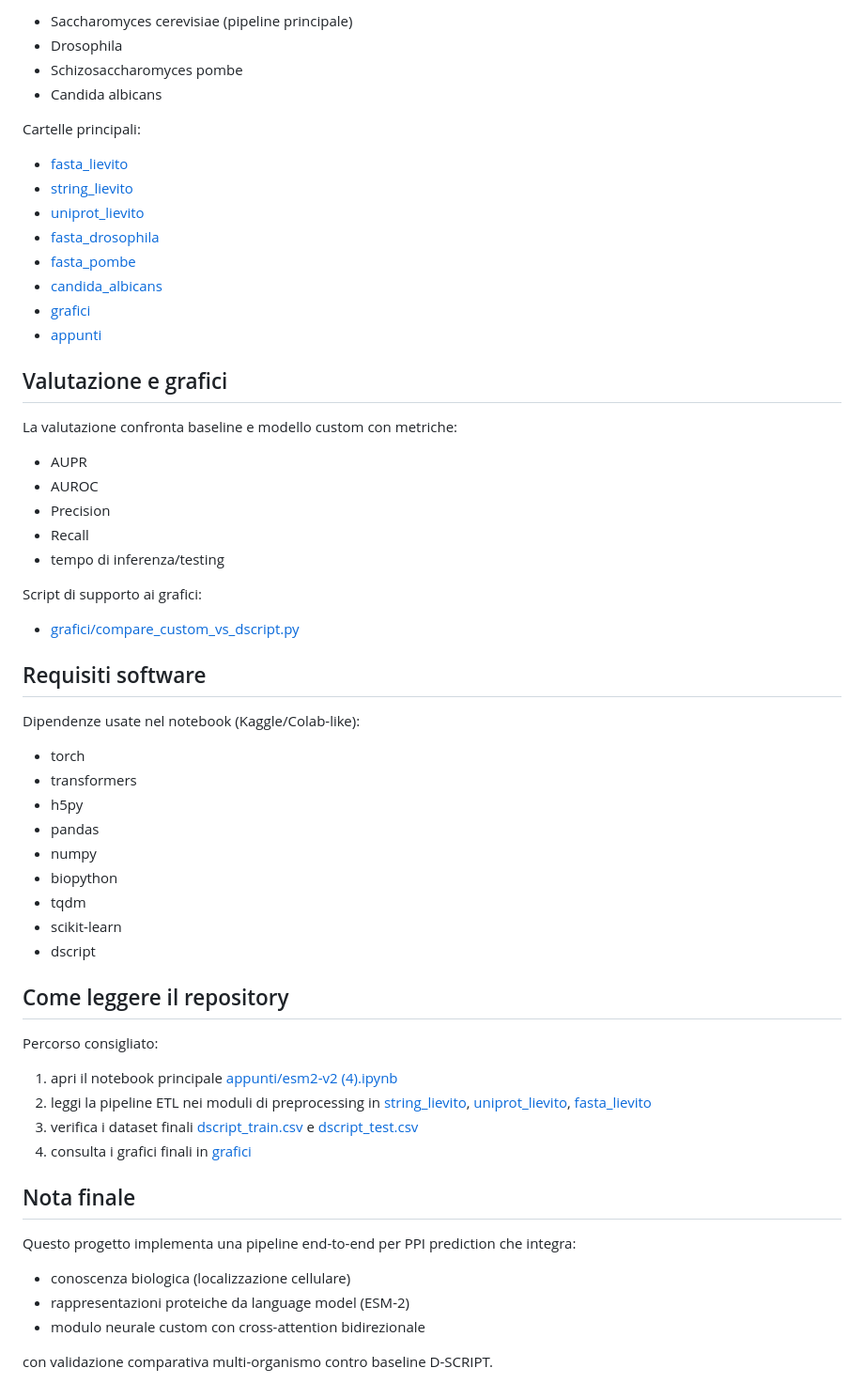
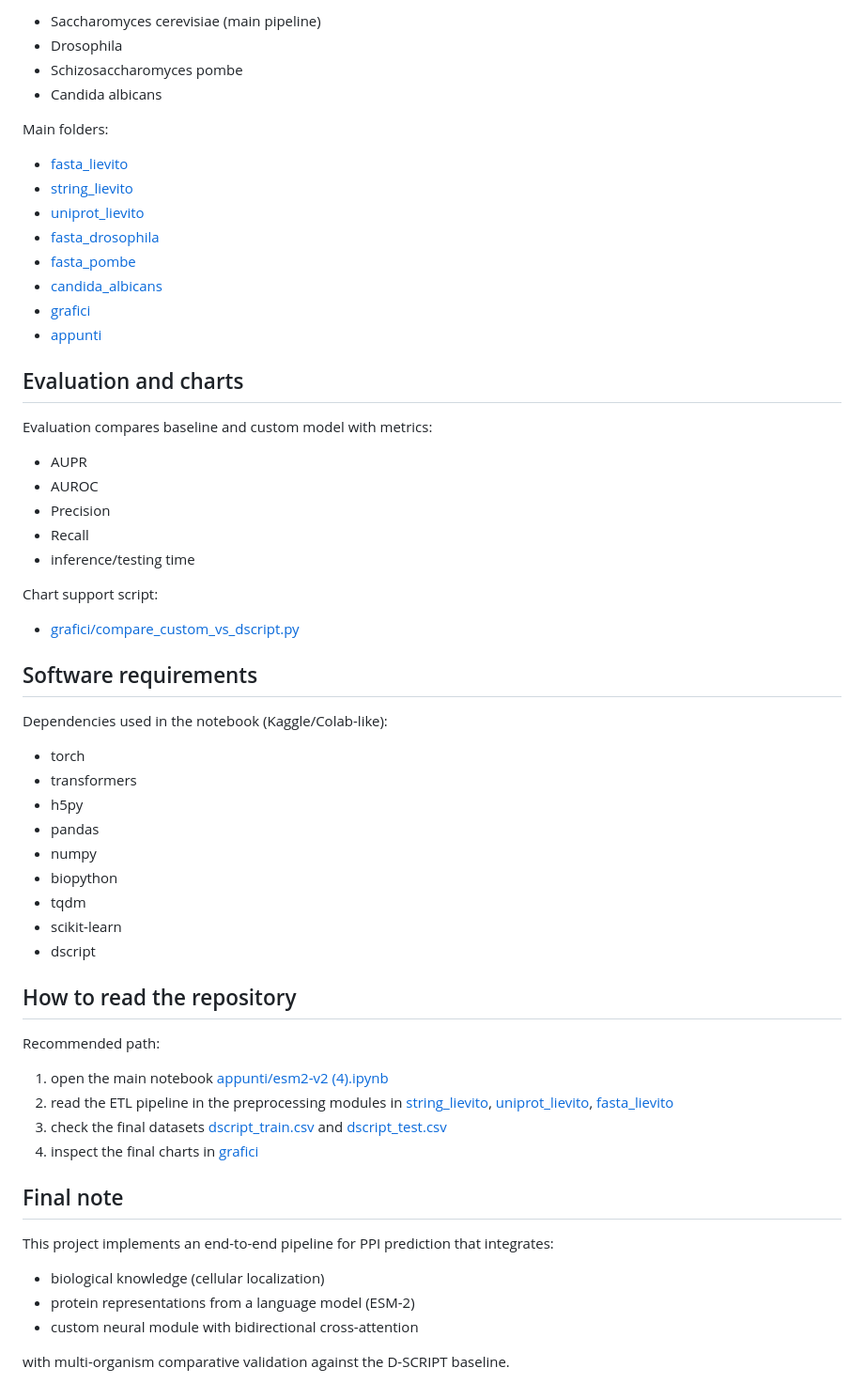
Before and after one commit to domenico3622/tesi, a Markdown page: README.md, the part around one of its changes. Shown at 94% size. Drawn GitHub-style.

```diff
--- a/README.md
+++ b/README.md
@@ -129,10 +129,10 @@ Il repository contiene dati e script per:
 
-- Saccharomyces cerevisiae (pipeline principale)
+- Saccharomyces cerevisiae (main pipeline)
 - Drosophila
 - Schizosaccharomyces pombe
 - Candida albicans
 
-Cartelle principali:
+Main folders:
 
 - [fasta_lievito](fasta_lievito)
 - [string_lievito](string_lievito)
@@ -143,21 +143,21 @@ Cartelle principali:
 - [grafici](grafici)
 - [appunti](appunti)
 
-## Valutazione e grafici
-La valutazione confronta baseline e modello custom con metriche:
+## Evaluation and charts
+Evaluation compares baseline and custom model with metrics:
 
 - AUPR
 - AUROC
 - Precision
 - Recall
-- tempo di inferenza/testing
+- inference/testing time
 
-Script di supporto ai grafici:
+Chart support script:
 
 - [grafici/compare_custom_vs_dscript.py](grafici/compare_custom_vs_dscript.py)
 
-## Requisiti software
-Dipendenze usate nel notebook (Kaggle/Colab-like):
+## Software requirements
+Dependencies used in the notebook (Kaggle/Colab-like):
 
 - torch
 - transformers
@@ -169,19 +169,19 @@ Dipendenze usate nel notebook (Kaggle/Colab-like):
 - scikit-learn
 - dscript
 
-## Come leggere il repository
-Percorso consigliato:
+## How to read the repository
+Recommended path:
 
-1. apri il notebook principale [appunti/esm2-v2 (4).ipynb](appunti/esm2-v2%20(4).ipynb)
-2. leggi la pipeline ETL nei moduli di preprocessing in [string_lievito](string_lievito), [uniprot_lievito](uniprot_lievito), [fasta_lievito](fasta_lievito)
-3. verifica i dataset finali [dscript_train.csv](dscript_train.csv) e [dscript_test.csv](dscript_test.csv)
-4. consulta i grafici finali in [grafici](grafici)
+1. open the main notebook [appunti/esm2-v2 (4).ipynb](appunti/esm2-v2%20(4).ipynb)
+2. read the ETL pipeline in the preprocessing modules in [string_lievito](string_lievito), [uniprot_lievito](uniprot_lievito), [fasta_lievito](fasta_lievito)
+3. check the final datasets [dscript_train.csv](dscript_train.csv) and [dscript_test.csv](dscript_test.csv)
+4. inspect the final charts in [grafici](grafici)
 
-## Nota finale
-Questo progetto implementa una pipeline end-to-end per PPI prediction che integra:
+## Final note
+This project implements an end-to-end pipeline for PPI prediction that integrates:
 
-- conoscenza biologica (localizzazione cellulare)
-- rappresentazioni proteiche da language model (ESM-2)
-- modulo neurale custom con cross-attention bidirezionale
+- biological knowledge (cellular localization)
+- protein representations from a language model (ESM-2)
+- custom neural module with bidirectional cross-attention
 
-con validazione comparativa multi-organismo contro baseline D-SCRIPT.
+with multi-organism comparative validation against the D-SCRIPT baseline.
```
Also changed, not shown: other parts of README.md (+74 -74 lines).
